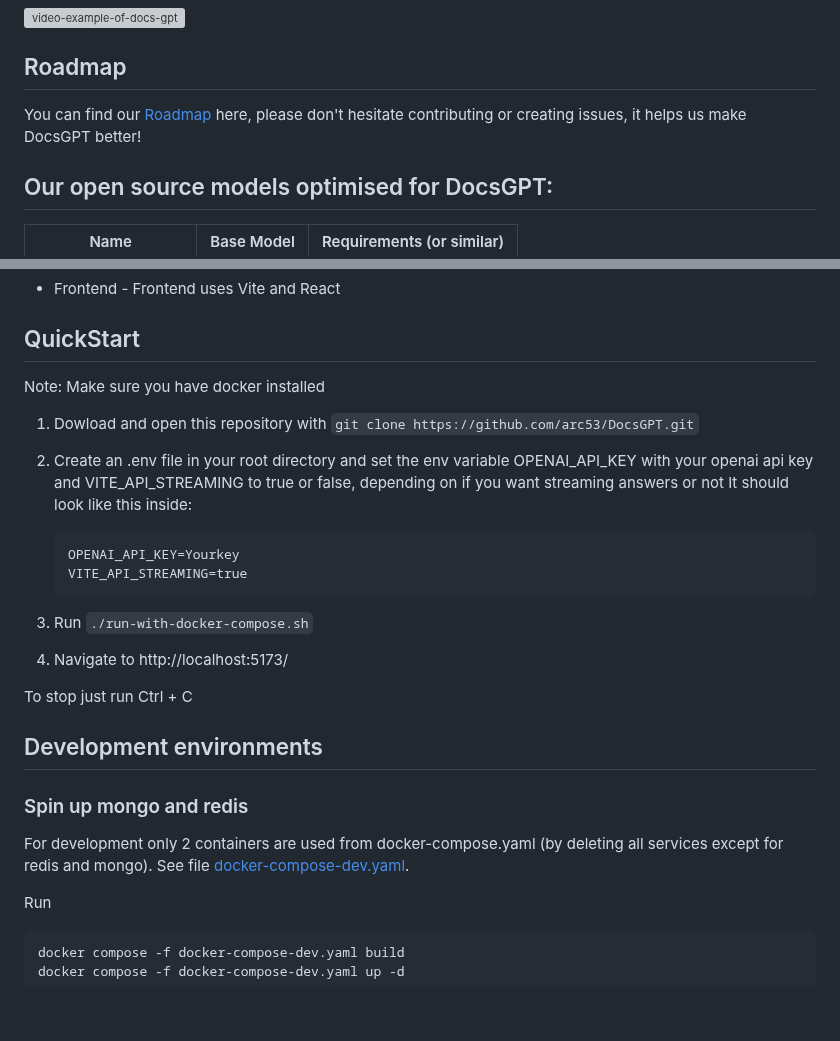
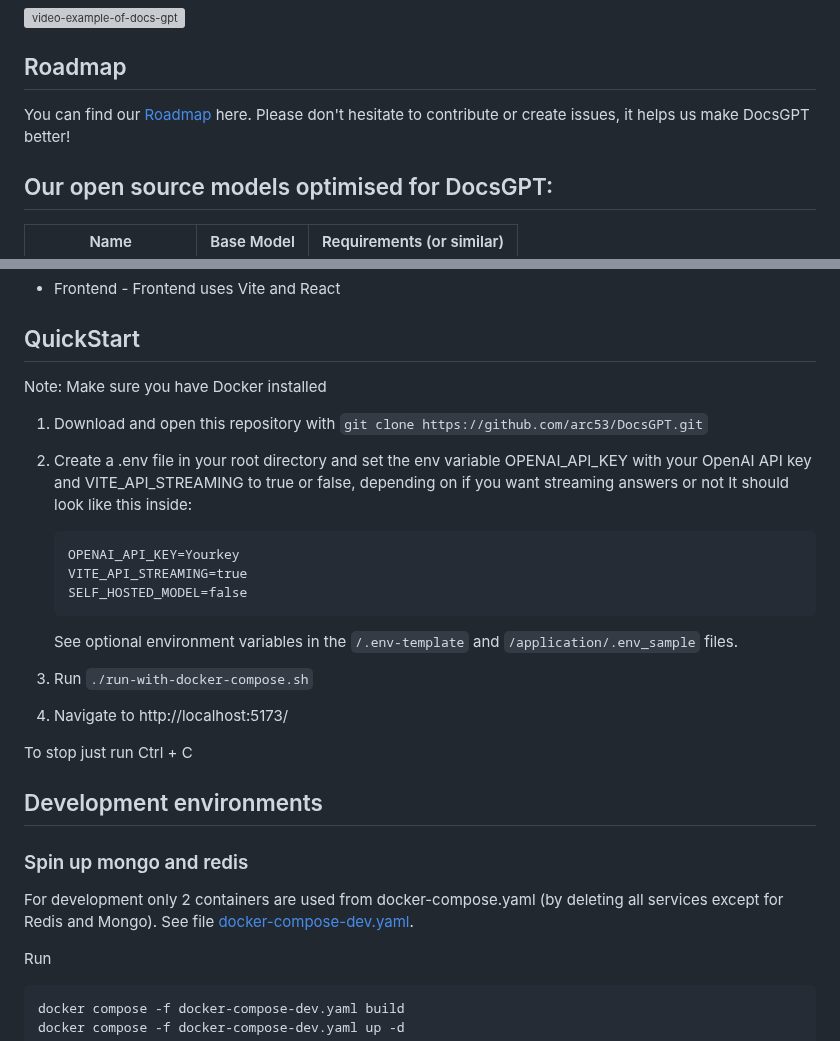
Before and after one commit to Cloude-Labs/DocsGPT, a Markdown page: README.md, 2 parts joined by grey strips. GitHub-like rendering; blank space fills up the shorter version; grey boxes are pictures that could not be loaded.

Commit message:
Extended info on .env

````diff
--- a/README.md
+++ b/README.md
@@ -27,7 +27,7 @@ Say goodbye to time-consuming manual searches, and let <strong>DocsGPT</strong>
 
 ## Roadmap
 
-You can find our [Roadmap](https://github.com/orgs/arc53/projects/2) here, please don't hesitate contributing or creating issues, it helps us make DocsGPT better!
+You can find our [Roadmap](https://github.com/orgs/arc53/projects/2) here. Please don't hesitate to contribute or create issues, it helps us make DocsGPT better!
 
 ## Our open source models optimised for DocsGPT:
 
@@ -71,16 +71,18 @@ If you don't have enough resources to run it you can use bitsnbytes to quantize
 
 ## QuickStart
 
-Note: Make sure you have docker installed
+Note: Make sure you have Docker installed
 
-1. Dowload and open this repository with `git clone https://github.com/arc53/DocsGPT.git`
-2. Create an .env file in your root directory and set the env variable OPENAI_API_KEY with your openai api key and  VITE_API_STREAMING to true or false, depending on if you want streaming answers or not
+1. Download and open this repository with `git clone https://github.com/arc53/DocsGPT.git`
+2. Create a .env file in your root directory and set the env variable OPENAI_API_KEY with your OpenAI API key and  VITE_API_STREAMING to true or false, depending on if you want streaming answers or not
    It should look like this inside:
 
    ```
    OPENAI_API_KEY=Yourkey
    VITE_API_STREAMING=true
+   SELF_HOSTED_MODEL=false
    ```
+   See optional environment variables in the `/.env-template` and `/application/.env_sample` files.
 3. Run `./run-with-docker-compose.sh`
 4. Navigate to http://localhost:5173/
 
@@ -89,7 +91,7 @@ To stop just run Ctrl + C
 ## Development environments
 
 ### Spin up mongo and redis
-For development only 2 containers are used from docker-compose.yaml (by deleting all services except for redis and mongo).
+For development only 2 containers are used from docker-compose.yaml (by deleting all services except for Redis and Mongo).
 See file [docker-compose-dev.yaml](./docker-compose-dev.yaml).
 
 Run
````
Also changed, not shown: other parts of README.md (+1 -1 lines).
